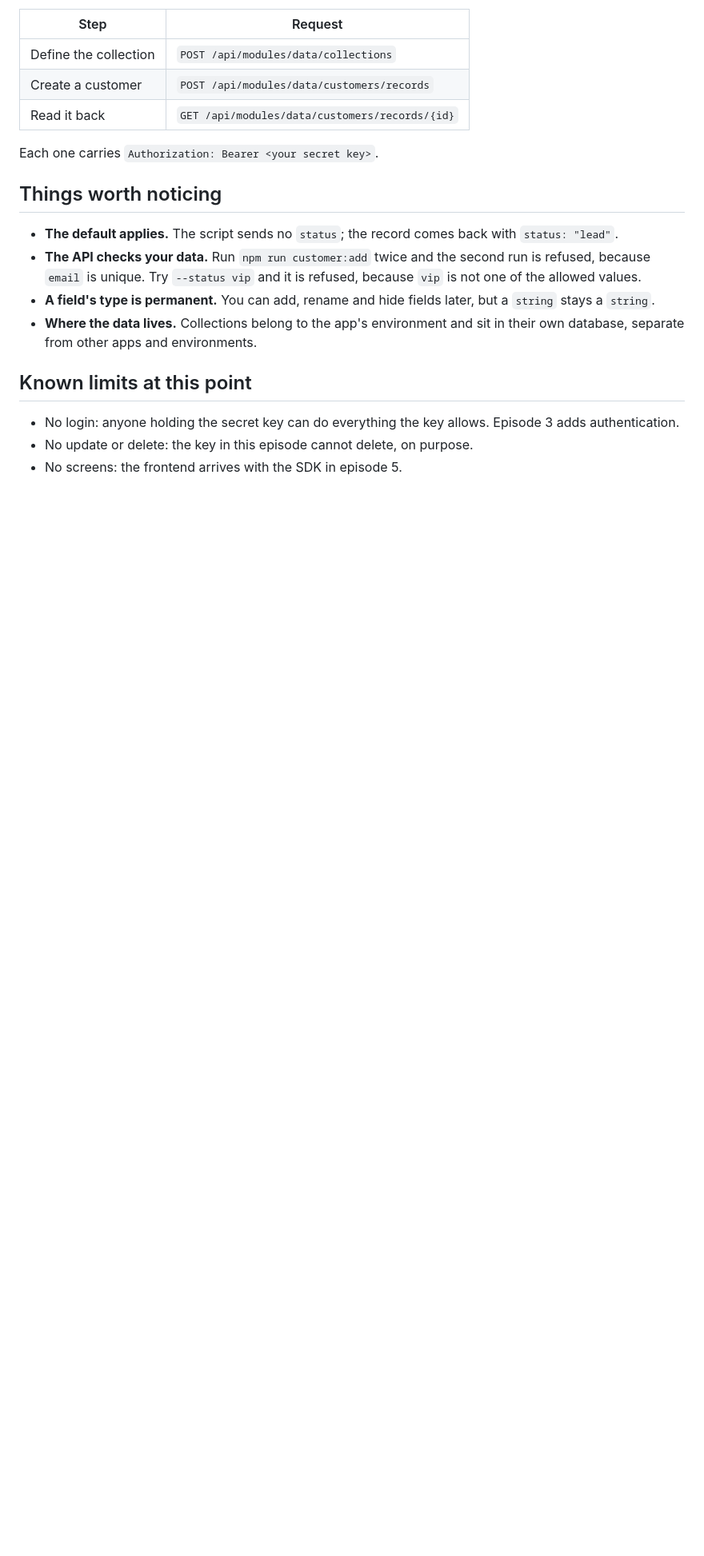
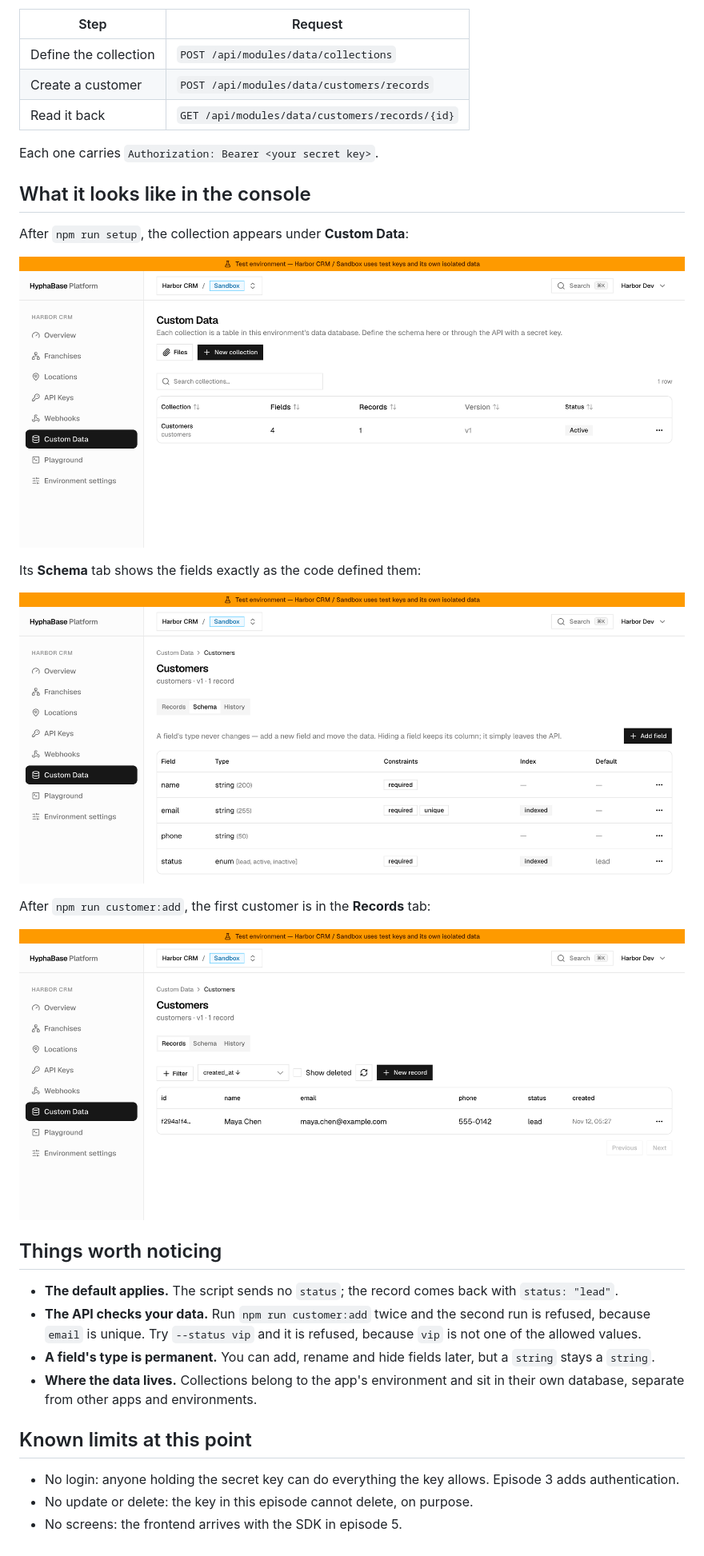
Before and after one commit to HyphaBase/hyphabase-series-crm, a Markdown page: episodes/episode-02-customers.md, the part around the change. Shown at 80% size. Drawn GitHub-style; pictures changed too: episodes/img/episode-02/01-customers-collection.png (added), episodes/img/episode-02/02-customers-schema.png (added), episodes/img/episode-02/03-first-customer.png (added); blank space fills up the shorter version.

Commit message:
Add console screenshots to the episode 1 and 2 guides

```diff
--- a/episodes/episode-02-customers.md
+++ b/episodes/episode-02-customers.md
@@ -43,6 +43,20 @@ There are no migrations to write and no CRUD endpoints to build. The three reque
 
 Each one carries `Authorization: Bearer <your secret key>`.
 
+## What it looks like in the console
+
+After `npm run setup`, the collection appears under **Custom Data**:
+
+![The Custom Data page listing the Customers collection with four fields](img/episode-02/01-customers-collection.png)
+
+Its **Schema** tab shows the fields exactly as the code defined them:
+
+![The Customers schema: name, email, phone and status with their constraints](img/episode-02/02-customers-schema.png)
+
+After `npm run customer:add`, the first customer is in the **Records** tab:
+
+![The Customers records table showing Maya Chen as a lead](img/episode-02/03-first-customer.png)
+
 ## Things worth noticing
 
 - **The default applies.** The script sends no `status`; the record comes back with `status: "lead"`.
```
Also changed, not shown: episodes/episode-01-backend.md (+9 -1 lines), episodes/img/episode-01/01-application.png (added), episodes/img/episode-01/02-location-ready.png (added), episodes/img/episode-01/03-api-key.png (added).
